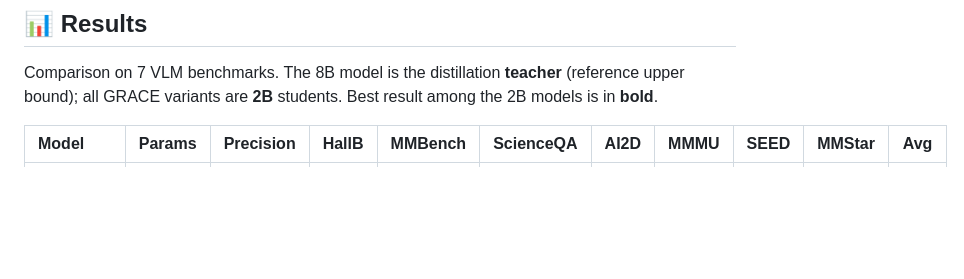
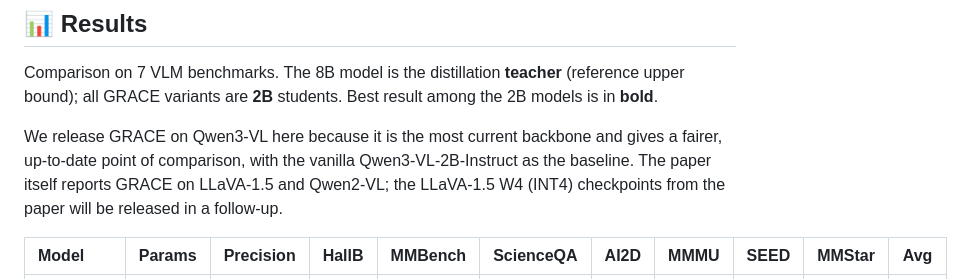
Before and after one commit to ForeverBlue816/GRACE, a Markdown page: README.md, the part around the change. Drawn GitHub-style; blank space fills up the shorter version.

```diff
--- a/README.md
+++ b/README.md
@@ -79,6 +79,12 @@ The reference implementation in this repo applies GRACE to
 Comparison on 7 VLM benchmarks. The 8B model is the distillation **teacher**
 (reference upper bound); all GRACE variants are **2B** students. Best result
 among the 2B models is in **bold**.
+
+We release GRACE on Qwen3-VL here because it is the most current backbone and
+gives a fairer, up-to-date point of comparison, with the vanilla
+Qwen3-VL-2B-Instruct as the baseline. The paper itself reports GRACE on
+LLaVA-1.5 and Qwen2-VL; the LLaVA-1.5 W4 (INT4) checkpoints from the paper
+will be released in a follow-up.
 
 | Model | Params | Precision | HallB | MMBench | ScienceQA | AI2D | MMMU | SEED | MMStar | Avg |
 |:---|:---:|:---:|:---:|:---:|:---:|:---:|:---:|:---:|:---:|:---:|
```
